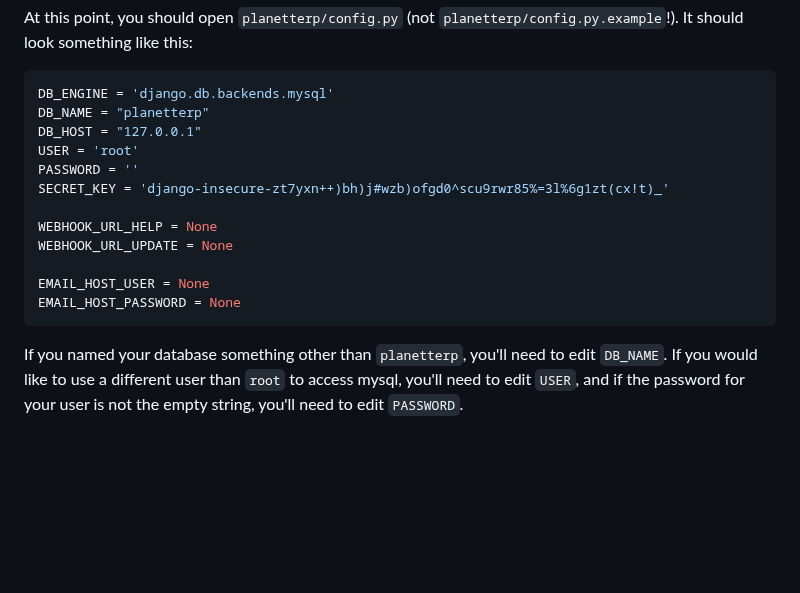
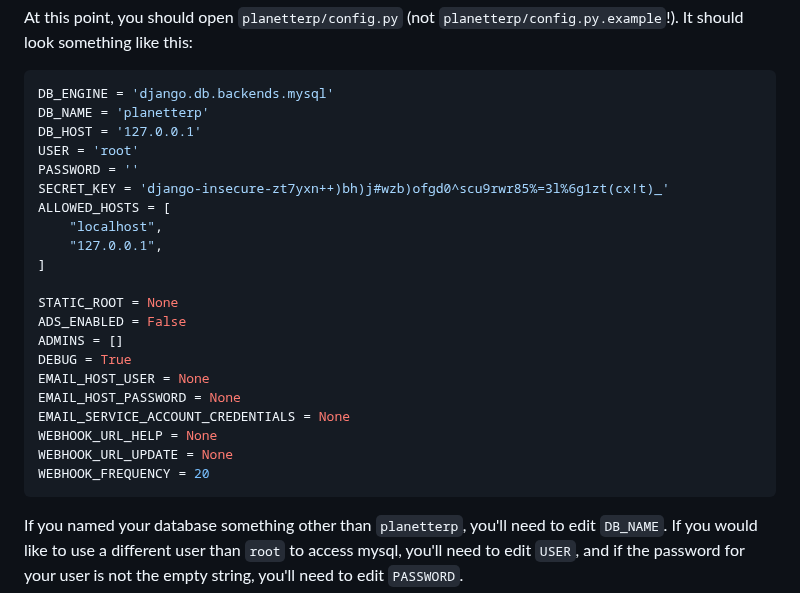
Before and after one commit to planetterp/PlanetTerp, a Markdown page: README.md, the part around the change. Drawn GitHub-style; blank space fills up the shorter version.

Commit message:
update readme example

````diff
--- a/README.md
+++ b/README.md
@@ -33,17 +33,26 @@ At this point, you should open `planetterp/config.py` (not `planetterp/config.py
 
 ```python
 DB_ENGINE = 'django.db.backends.mysql'
-DB_NAME = "planetterp"
-DB_HOST = "127.0.0.1"
+DB_NAME = 'planetterp'
+DB_HOST = '127.0.0.1'
 USER = 'root'
 PASSWORD = ''
 SECRET_KEY = 'django-insecure-zt7yxn++)bh)j#wzb)ofgd0^scu9rwr85%=3l%6g1zt(cx!t)_'
+ALLOWED_HOSTS = [
+    "localhost",
+    "127.0.0.1",
+]
 
+STATIC_ROOT = None
+ADS_ENABLED = False
+ADMINS = []
+DEBUG = True
+EMAIL_HOST_USER = None
+EMAIL_HOST_PASSWORD = None
+EMAIL_SERVICE_ACCOUNT_CREDENTIALS = None
 WEBHOOK_URL_HELP = None
 WEBHOOK_URL_UPDATE = None
-
-EMAIL_HOST_USER = None
-EMAIL_HOST_PASSWORD = None
+WEBHOOK_FREQUENCY = 20
 ```
 
 If you named your database something other than `planetterp`, you'll need to edit `DB_NAME`. If you would like to use a different user than `root` to access mysql, you'll need to edit `USER`, and if the password for your user is not the empty string, you'll need to edit `PASSWORD`.
````
